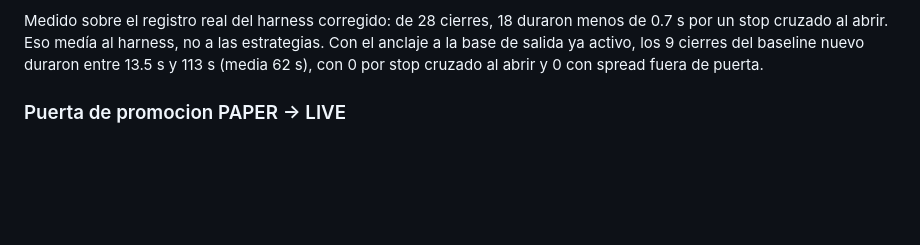
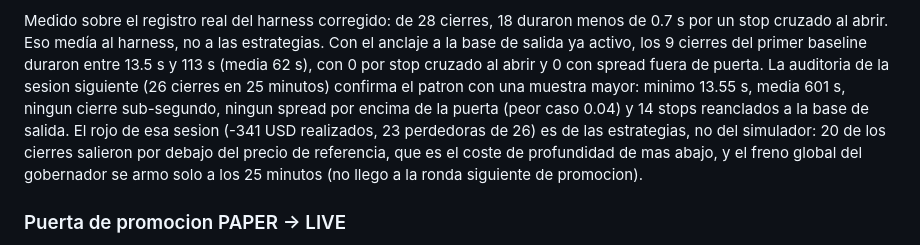
Before and after one commit to enfocadosenfocados-bot/QUANTKALSHI, a Markdown page: README.md, the part around the change. Rendered like a GitHub page; blank space fills up the shorter version.

Commit message:
docs(harness): la auditoria de 26 cierres confirma el anclaje a la base de salida
Muestra mayor que la de 9 cierres: minimo 13.55 s, media 601 s, ningun cierre sub-segundo, ningun spread fuera de puerta y 14 stops reanclados. El -341 USD realizados de esa sesion es de las estrategias (20 de 26 cierres salieron por debajo del precio de referencia, coste de profundidad ya documentado), no del simulador.

```diff
--- a/README.md
+++ b/README.md
@@ -334,9 +334,16 @@ en vez de registrarla con una metrica imposible:
 
 Medido sobre el registro real del harness corregido: de 28 cierres, 18 duraron menos
 de 0.7 s por un stop cruzado al abrir. Eso medía al harness, no a las estrategias.
-Con el anclaje a la base de salida ya activo, los 9 cierres del baseline nuevo
+Con el anclaje a la base de salida ya activo, los 9 cierres del primer baseline
 duraron entre 13.5 s y 113 s (media 62 s), con 0 por stop cruzado al abrir y 0 con
-spread fuera de puerta.
+spread fuera de puerta. La auditoria de la sesion siguiente (26 cierres en 25 minutos)
+confirma el patron con una muestra mayor: minimo 13.55 s, media 601 s, ningun cierre
+sub-segundo, ningun spread por encima de la puerta (peor caso 0.04) y 14 stops
+reanclados a la base de salida. El rojo de esa sesion (-341 USD realizados, 23
+perdedoras de 26) es de las estrategias, no del simulador: 20 de los cierres salieron
+por debajo del precio de referencia, que es el coste de profundidad de mas abajo, y el
+freno global del gobernador se armo solo a los 25 minutos (no llego a la ronda
+siguiente de promocion).
 
 ### Puerta de promocion PAPER -> LIVE
 
```
